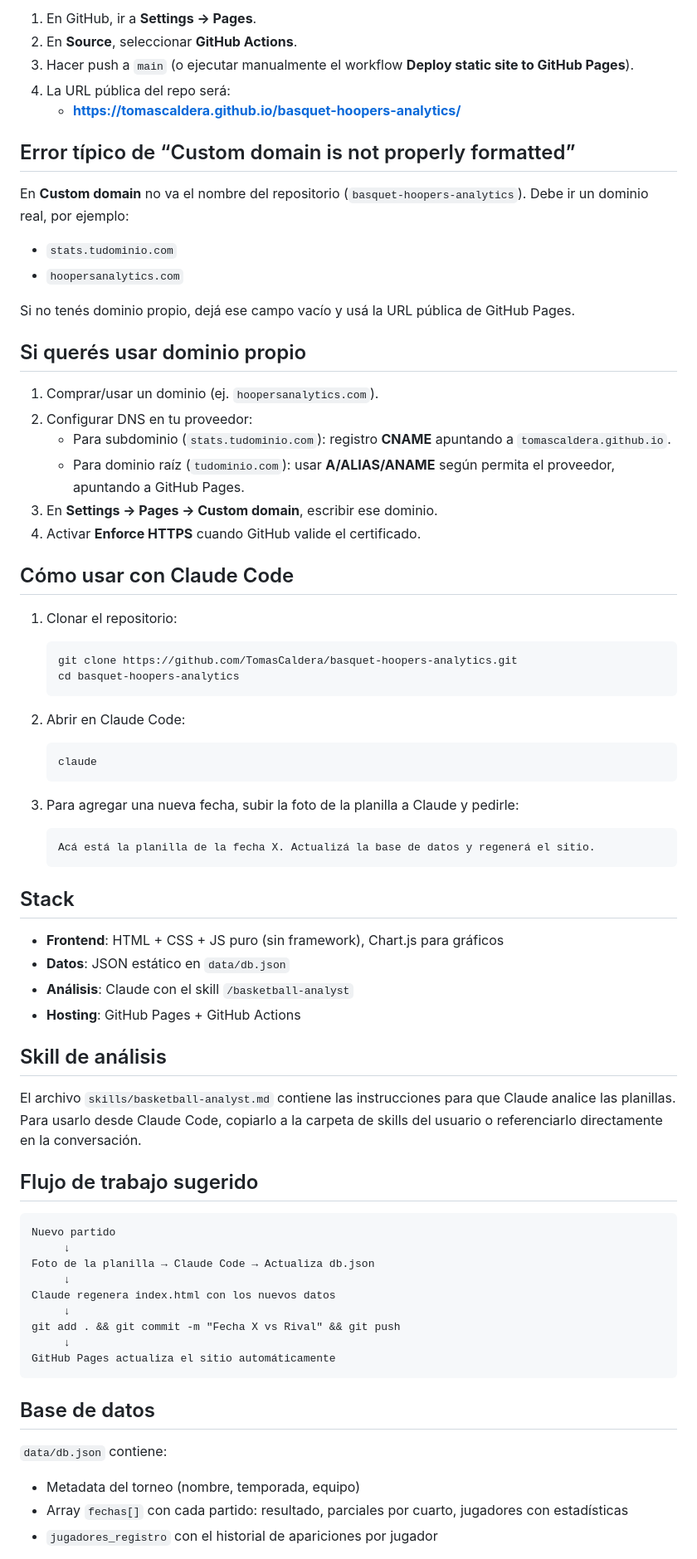
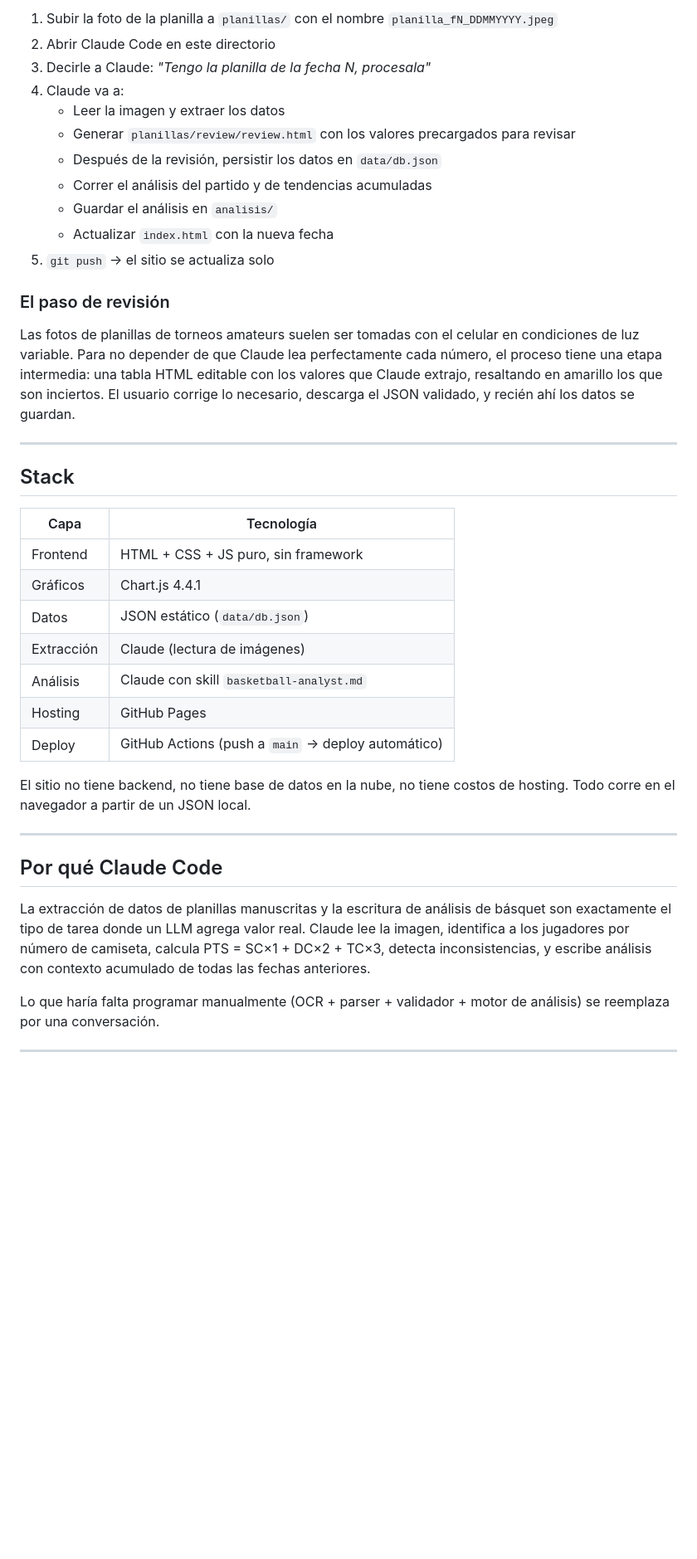
Before and after one commit to TomasCaldera/basquet-hoopers-analytics, a Markdown page: README.md, the part around one of its changes. Shown at 83% size. GitHub-like rendering; blank space fills up the shorter version.

Commit message:
Reescribir README con el espíritu del proyecto
Co-Authored-By: Claude Sonnet 4.6 <noreply@anthropic.com>

````diff
--- a/README.md
+++ b/README.md
@@ -23,76 +84,43 @@ Este repo ya queda listo para publicarse automáticamente con GitHub Pages usand
 
-1. En GitHub, ir a **Settings → Pages**.
-2. En **Source**, seleccionar **GitHub Actions**.
-3. Hacer push a `main` (o ejecutar manualmente el workflow **Deploy static site to GitHub Pages**).
-4. La URL pública del repo será:
-   - **https://tomascaldera.github.io/basquet-hoopers-analytics/**
+1. Subir la foto de la planilla a `planillas/` con el nombre `planilla_fN_DDMMYYYY.jpeg`
+2. Abrir Claude Code en este directorio
+3. Decirle a Claude: *"Tengo la planilla de la fecha N, procesala"*
+4. Claude va a:
+   - Leer la imagen y extraer los datos
+   - Generar `planillas/review/review.html` con los valores precargados para revisar
+   - Después de la revisión, persistir los datos en `data/db.json`
+   - Correr el análisis del partido y de tendencias acumuladas
+   - Guardar el análisis en `analisis/`
+   - Actualizar `index.html` con la nueva fecha
+5. `git push` → el sitio se actualiza solo
 
-## Error típico de “Custom domain is not properly formatted”
+### El paso de revisión
 
-En **Custom domain** no va el nombre del repositorio (`basquet-hoopers-analytics`).
-Debe ir un dominio real, por ejemplo:
+Las fotos de planillas de torneos amateurs suelen ser tomadas con el celular en condiciones de luz variable. Para no depender de que Claude lea perfectamente cada número, el proceso tiene una etapa intermedia: una tabla HTML editable con los valores que Claude extrajo, resaltando en amarillo los que son inciertos. El usuario corrige lo necesario, descarga el JSON validado, y recién ahí los datos se guardan.
 
-- `stats.tudominio.com`
-- `hoopersanalytics.com`
-
-Si no tenés dominio propio, dejá ese campo vacío y usá la URL pública de GitHub Pages.
-
-## Si querés usar dominio propio
-
-1. Comprar/usar un dominio (ej. `hoopersanalytics.com`).
-2. Configurar DNS en tu proveedor:
-   - Para subdominio (`stats.tudominio.com`): registro **CNAME** apuntando a `tomascaldera.github.io`.
-   - Para dominio raíz (`tudominio.com`): usar **A/ALIAS/ANAME** según permita el proveedor, apuntando a GitHub Pages.
-3. En **Settings → Pages → Custom domain**, escribir ese dominio.
-4. Activar **Enforce HTTPS** cuando GitHub valide el certificado.
-
-## Cómo usar con Claude Code
-
-1. Clonar el repositorio:
-   ```bash
-   git clone https://github.com/TomasCaldera/basquet-hoopers-analytics.git
-   cd basquet-hoopers-analytics
-   ```
-
-2. Abrir en Claude Code:
-   ```bash
-   claude
-   ```
-
-3. Para agregar una nueva fecha, subir la foto de la planilla a Claude y pedirle:
-   ```
-   Acá está la planilla de la fecha X. Actualizá la base de datos y regenerá el sitio.
-   ```
+---
 
 ## Stack
 
-- **Frontend**: HTML + CSS + JS puro (sin framework), Chart.js para gráficos
-- **Datos**: JSON estático en `data/db.json`
-- **Análisis**: Claude con el skill `/basketball-analyst`
-- **Hosting**: GitHub Pages + GitHub Actions
+| Capa | Tecnología |
+|------|-----------|
+| Frontend | HTML + CSS + JS puro, sin framework |
+| Gráficos | Chart.js 4.4.1 |
+| Datos | JSON estático (`data/db.json`) |
+| Extracción | Claude (lectura de imágenes) |
+| Análisis | Claude con skill `basketball-analyst.md` |
+| Hosting | GitHub Pages |
+| Deploy | GitHub Actions (push a `main` → deploy automático) |
 
-## Skill de análisis
+El sitio no tiene backend, no tiene base de datos en la nube, no tiene costos de hosting. Todo corre en el navegador a partir de un JSON local.
 
-El archivo `skills/basketball-analyst.md` contiene las instrucciones para que Claude analice las planillas. Para usarlo desde Claude Code, copiarlo a la carpeta de skills del usuario o referenciarlo directamente en la conversación.
+---
 
-## Flujo de trabajo sugerido
+## Por qué Claude Code
 
-```
-Nuevo partido
-     ↓
-Foto de la planilla → Claude Code → Actualiza db.json
-     ↓
-Claude regenera index.html con los nuevos datos
-     ↓
-git add . && git commit -m "Fecha X vs Rival" && git push
-     ↓
-GitHub Pages actualiza el sitio automáticamente
-```
+La extracción de datos de planillas manuscritas y la escritura de análisis de básquet son exactamente el tipo de tarea donde un LLM agrega valor real. Claude lee la imagen, identifica a los jugadores por número de camiseta, calcula PTS = SC×1 + DC×2 + TC×3, detecta inconsistencias, y escribe análisis con contexto acumulado de todas las fechas anteriores.
 
-## Base de datos
+Lo que haría falta programar manualmente (OCR + parser + validador + motor de análisis) se reemplaza por una conversación.
 
-`data/db.json` contiene:
-- Metadata del torneo (nombre, temporada, equipo)
-- Array `fechas[]` con cada partido: resultado, parciales por cuarto, jugadores con estadísticas
-- `jugadores_registro` con el historial de apariciones por jugador
+---
 
````
Also changed, not shown: other parts of README.md (+78 -13 lines).
